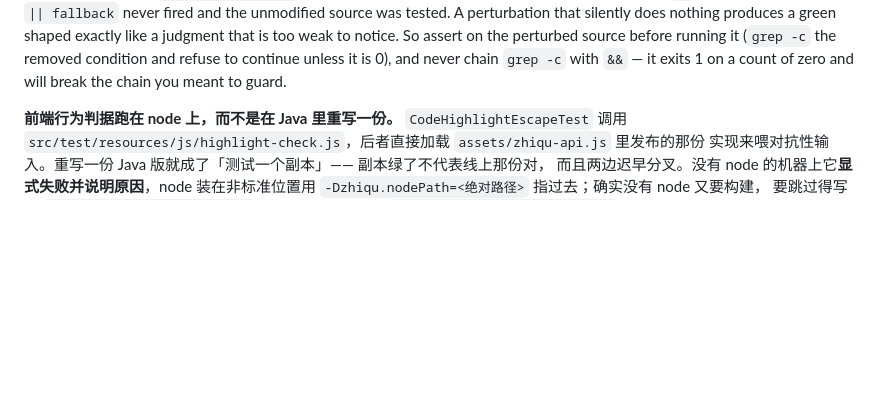
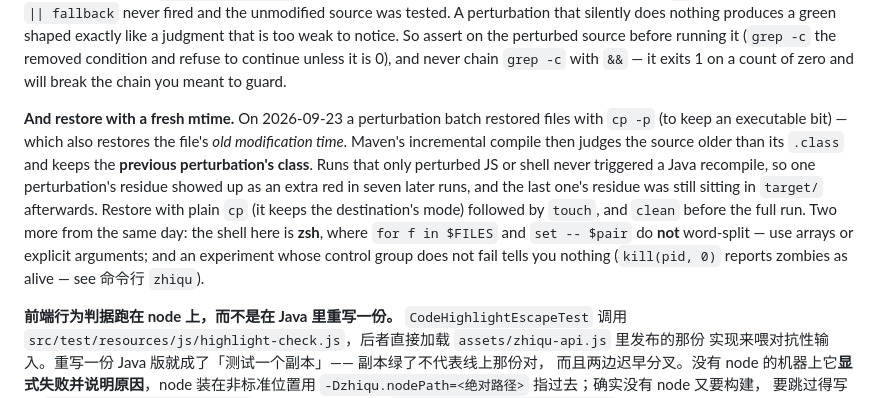
Before and after one commit to 3435986347-spec/zhiqu-StudySystem, a Markdown page: CLAUDE.md, the part around the change. Drawn GitHub-style; blank space fills up the shorter version.

Commit message:
CLAUDE.md：扰动还原要换新 mtime；zsh 不做词拆分；对照组不死的实验不作数
三个都是 2026-09-23 这一轮真踩到的：cp -p 还原让增量编译保留了上一条扰动的 class，污染了七次运行；zsh 下 for f in $FILES 没拆分，备份一份都没做成；kill(pid,0) 把僵尸算成活的，信号实验的对照组一直「活着」。

Co-Authored-By: Claude Opus 5.5 <noreply@anthropic.com>

```diff
--- a/CLAUDE.md
+++ b/CLAUDE.md
@@ -119,6 +119,17 @@ does nothing produces a green shaped exactly like a judgment that is too weak to
 So assert on the perturbed source before running it (`grep -c` the removed condition and refuse
 to continue unless it is 0), and never chain `grep -c` with `&&` — it exits 1 on a count of zero
 and will break the chain you meant to guard.
+
+**And restore with a fresh mtime.** On 2026-09-23 a perturbation batch restored files with
+`cp -p` (to keep an executable bit) — which also restores the file's *old modification time*.
+Maven's incremental compile then judges the source older than its `.class` and keeps the
+**previous perturbation's class**. Runs that only perturbed JS or shell never triggered a Java
+recompile, so one perturbation's residue showed up as an extra red in seven later runs, and the
+last one's residue was still sitting in `target/` afterwards. Restore with plain `cp` (it keeps
+the destination's mode) followed by `touch`, and `clean` before the full run. Two more from the
+same day: the shell here is **zsh**, where `for f in $FILES` and `set -- $pair` do **not**
+word-split — use arrays or explicit arguments; and an experiment whose control group does not
+fail tells you nothing (`kill(pid, 0)` reports zombies as alive — see 命令行 `zhiqu`).
 
 **前端行为判据跑在 node 上，而不是在 Java 里重写一份。** `CodeHighlightEscapeTest` 调用
 `src/test/resources/js/highlight-check.js`，后者直接加载 `assets/zhiqu-api.js` 里发布的那份
```
